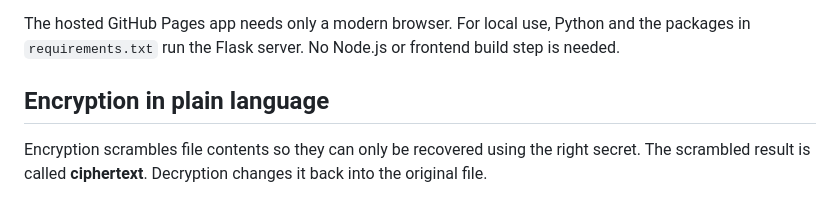
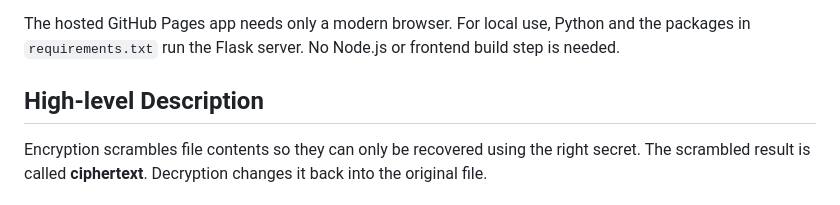
Before and after one commit to ginPhoA/CipherEncrypter, a Markdown page: README.md, the part around the change. Rendered like a GitHub page.

Commit message:
wording change - heading

```diff
--- a/README.md
+++ b/README.md
@@ -26,7 +26,7 @@ The hosted GitHub Pages app needs only a modern browser. For local use, Python
 and the packages in `requirements.txt` run the Flask server. No Node.js or
 frontend build step is needed.
 
-## Encryption in plain language
+## High-level Description
 
 Encryption scrambles file contents so they can only be recovered using the
 right secret. The scrambled result is called **ciphertext**. Decryption changes
```
